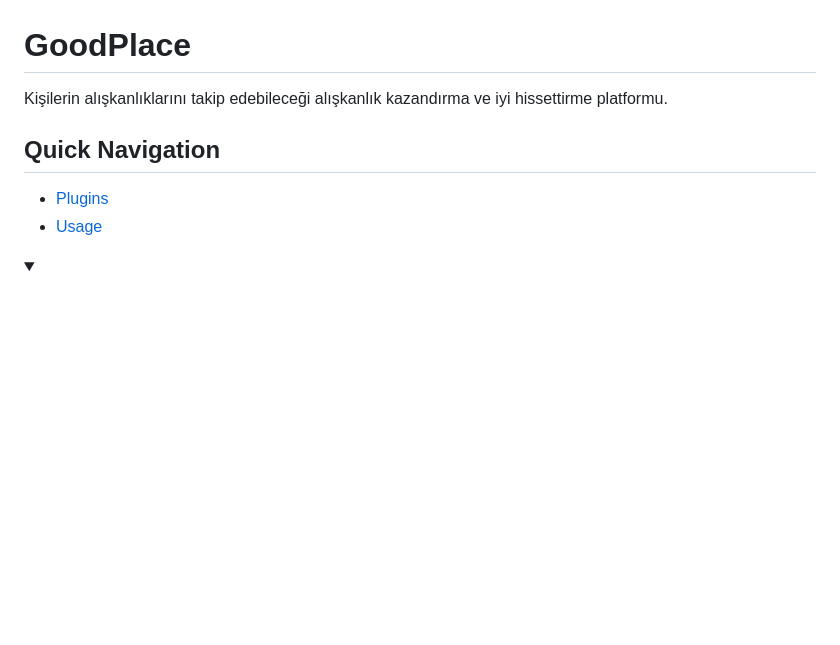
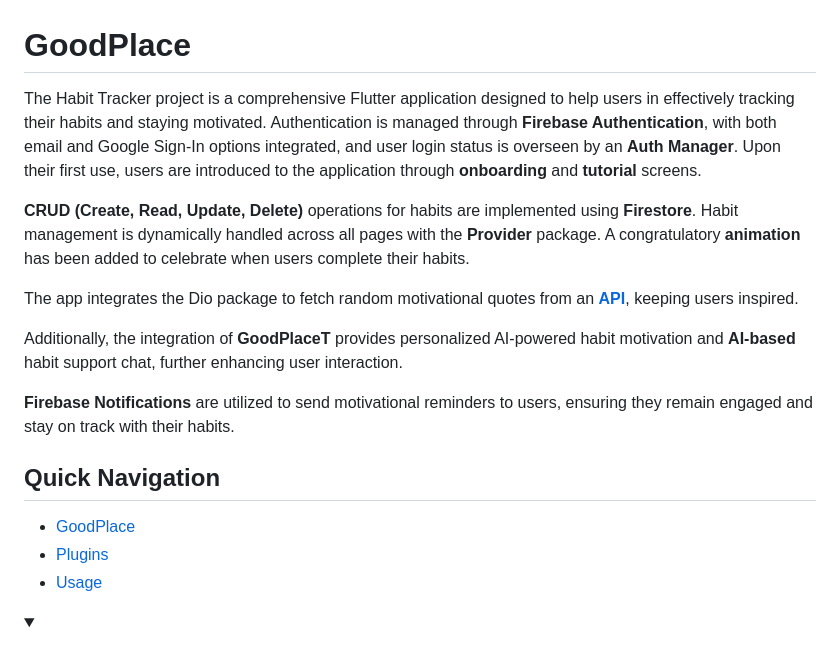
Before and after one commit to iamdougsgithub/GoodPlace, a Markdown page: README.md, the part around the change. GitHub-like rendering; folded sections open; blank space fills up the shorter version.

```diff
--- a/README.md
+++ b/README.md
@@ -1,7 +1,17 @@
 # GoodPlace
-Kişilerin alışkanlıklarını takip edebileceği alışkanlık kazandırma ve iyi hissettirme platformu.
+The Habit Tracker project is a comprehensive Flutter application designed to help users in effectively tracking their habits and staying motivated.
+Authentication is managed through **Firebase Authentication**, with both email and Google Sign-In options integrated, and user login status is overseen by an **Auth Manager**. Upon their first use, users are introduced to the application through **onboarding** and **tutorial** screens.
+
+**CRUD (Create, Read, Update, Delete)** operations for habits are implemented using **Firestore**. Habit management is dynamically handled across all pages with the **Provider** package. A congratulatory **animation** has been added to celebrate when users complete their habits.
+
+The app integrates the Dio package to fetch random motivational quotes from an **[API](https://github.com/lukePeavey/quotable)**, keeping users inspired.
+
+Additionally, the integration of **GoodPlaceT** provides personalized AI-powered habit motivation and **AI-based** habit support chat, further enhancing user interaction.
+
+**Firebase Notifications** are utilized to send motivational reminders to users, ensuring they remain engaged and stay on track with their habits.
 
 ## Quick Navigation
+- [GoodPlace](#goodplace)
 - [Plugins](#plugins)
 - [Usage](#usage)
 
```
